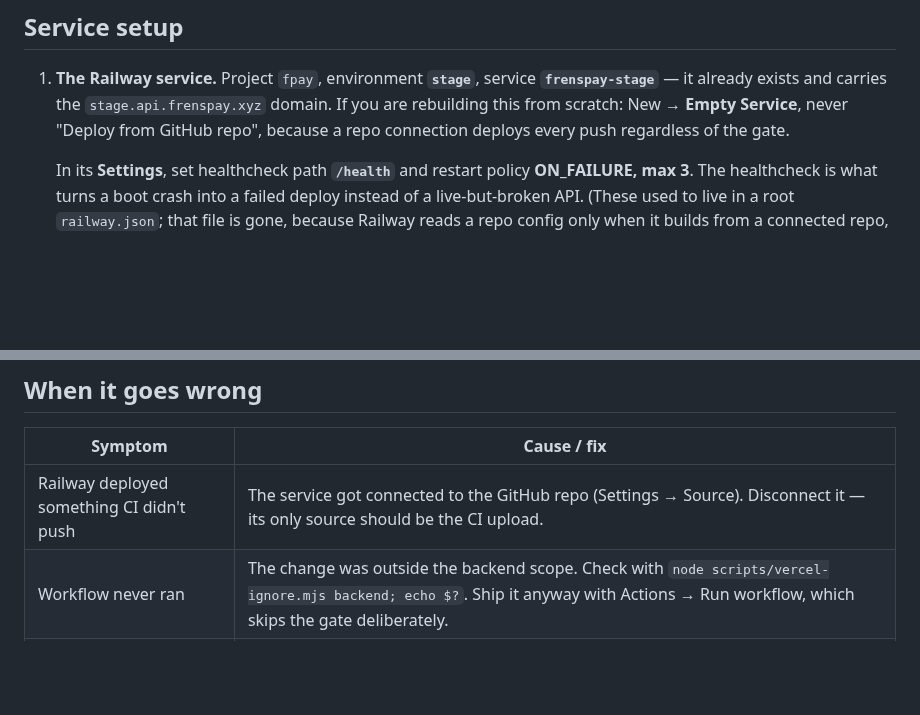
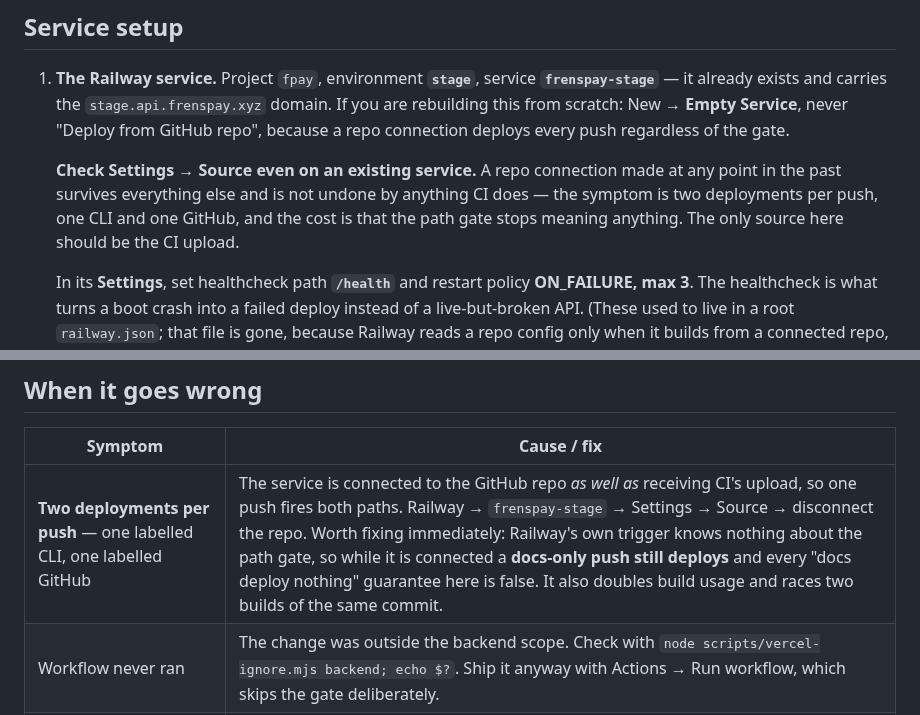
Before and after one commit to unabrijed/frenspay, a Markdown page: monorepo/DEPLOY.stage.md, 2 parts joined by grey strips. Drawn GitHub-style; blank space fills up the shorter version.

Commit message:
docs(deploy): two deployments per push is the symptom, say so first
The troubleshooting row was written as "Railway deployed something CI didn't
push" — true, but nobody notices a deploy they didn't ask for. What you notice
is two deployments for one push, one labelled CLI and one labelled GitHub.

Lead with that, and state the consequence rather than implying it: while the
repo is connected, Railway's own trigger knows nothing about the path gate, so
a docs-only push still deploys and every "docs deploy nothing" guarantee in
this file is false. It also doubles build usage and races two builds of the
same commit.

Service setup gets the matching note: a repo connection made at any point
survives, and creating the service correctly today does not undo one made
yesterday.

Co-Authored-By: Claude Opus 5 (1M context) <noreply@anthropic.com>

```diff
--- a/monorepo/DEPLOY.stage.md
+++ b/monorepo/DEPLOY.stage.md
@@ -91,6 +91,11 @@ Use it to redeploy the current commit, or to recover after a failed run.
    it already exists and carries the `stage.api.frenspay.xyz` domain. If you are rebuilding this
    from scratch: New → **Empty Service**, never "Deploy from GitHub repo", because a repo connection
    deploys every push regardless of the gate.
+
+   **Check Settings → Source even on an existing service.** A repo connection made at any point in
+   the past survives everything else and is not undone by anything CI does — the symptom is two
+   deployments per push, one CLI and one GitHub, and the cost is that the path gate stops meaning
+   anything. The only source here should be the CI upload.
 
    In its **Settings**, set healthcheck path **`/health`** and restart policy **ON_FAILURE, max 3**.
    The healthcheck is what turns a boot crash into a failed deploy instead of a live-but-broken API.
@@ -421,7 +426,7 @@ forward — which is why migrations must be written additively.
 
 | Symptom | Cause / fix |
 | --- | --- |
-| Railway deployed something CI didn't push | The service got connected to the GitHub repo (Settings → Source). Disconnect it — its only source should be the CI upload. |
+| **Two deployments per push** — one labelled CLI, one labelled GitHub | The service is connected to the GitHub repo *as well as* receiving CI's upload, so one push fires both paths. Railway → `frenspay-stage` → Settings → Source → disconnect the repo. Worth fixing immediately: Railway's own trigger knows nothing about the path gate, so while it is connected a **docs-only push still deploys** and every "docs deploy nothing" guarantee here is false. It also doubles build usage and races two builds of the same commit. |
 | Workflow never ran | The change was outside the backend scope. Check with `node scripts/vercel-ignore.mjs backend; echo $?`. Ship it anyway with Actions → Run workflow, which skips the gate deliberately. |
 | No **Run workflow** button on the Actions page | The workflow isn't on the repo's **default** branch — that is the only place GitHub looks for `workflow_dispatch`. `stage` must stay the default branch (Settings → General). |
 | `Failed to upload code with status code 404 Not Found` | `RAILWAY_STAGE_SERVICE` names a service that doesn't exist in this environment. The `railway status` output printed just above it lists the real names under `All resources` — copy one exactly. This is the most likely cause by far; the 404 is Railway's answer for "no such target", not for a bad token. |
```
